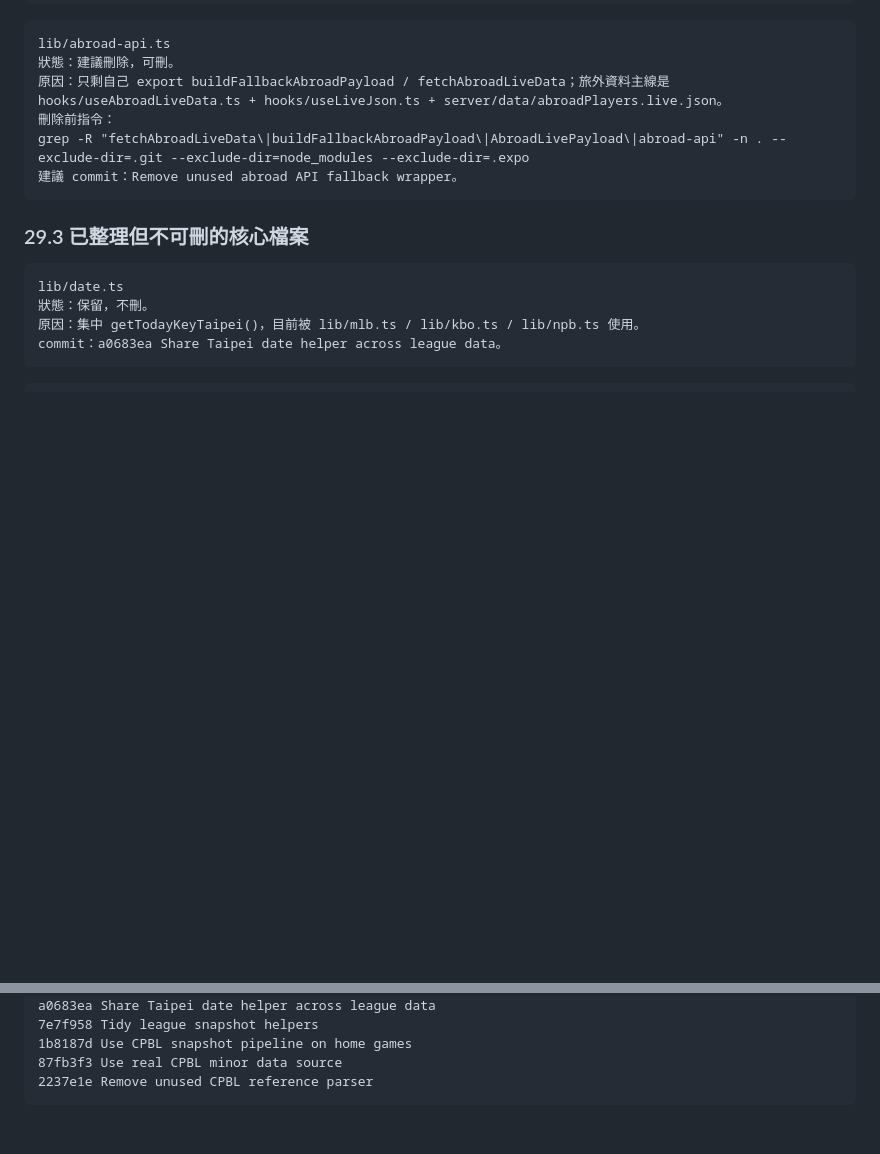
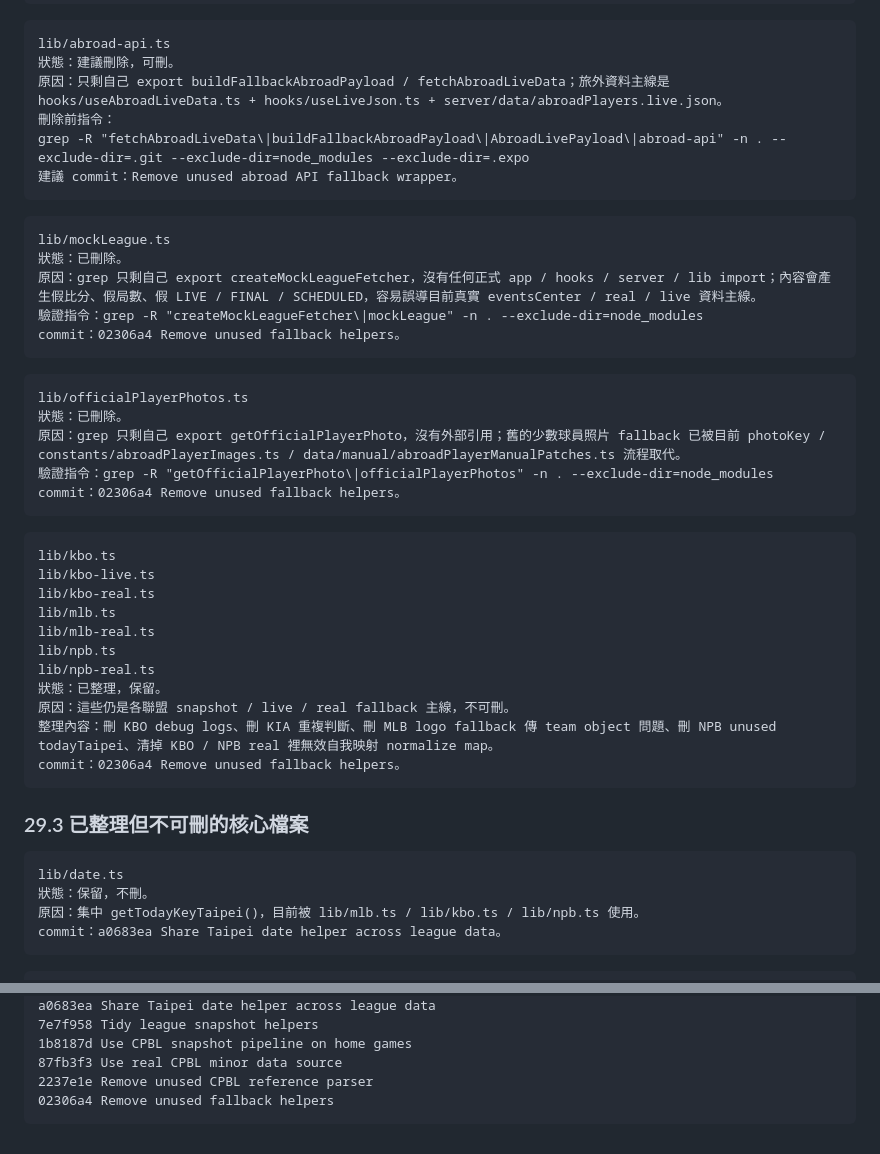
Before and after one commit to LeChienDesign/taiwan-baseball-app, a Markdown page: 製作細節.md, 2 parts joined by grey strips. GitHub-like rendering; blank space fills up the shorter version.

````diff
--- a/製作細節.md
+++ b/製作細節.md
@@ -1673,6 +1673,36 @@ grep -R "fetchAbroadLiveData\|buildFallbackAbroadPayload\|AbroadLivePayload\|abr
 建議 commit：Remove unused abroad API fallback wrapper。
 ```
 
+```txt
+lib/mockLeague.ts
+狀態：已刪除。
+原因：grep 只剩自己 export createMockLeagueFetcher，沒有任何正式 app / hooks / server / lib import；內容會產生假比分、假局數、假 LIVE / FINAL / SCHEDULED，容易誤導目前真實 eventsCenter / real / live 資料主線。
+驗證指令：grep -R "createMockLeagueFetcher\|mockLeague" -n . --exclude-dir=node_modules
+commit：02306a4 Remove unused fallback helpers。
+```
+
+```txt
+lib/officialPlayerPhotos.ts
+狀態：已刪除。
+原因：grep 只剩自己 export getOfficialPlayerPhoto，沒有外部引用；舊的少數球員照片 fallback 已被目前 photoKey / constants/abroadPlayerImages.ts / data/manual/abroadPlayerManualPatches.ts 流程取代。
+驗證指令：grep -R "getOfficialPlayerPhoto\|officialPlayerPhotos" -n . --exclude-dir=node_modules
+commit：02306a4 Remove unused fallback helpers。
+```
+
+```txt
+lib/kbo.ts
+lib/kbo-live.ts
+lib/kbo-real.ts
+lib/mlb.ts
+lib/mlb-real.ts
+lib/npb.ts
+lib/npb-real.ts
+狀態：已整理，保留。
+原因：這些仍是各聯盟 snapshot / live / real fallback 主線，不可刪。
+整理內容：刪 KBO debug logs、刪 KIA 重複判斷、刪 MLB logo fallback 傳 team object 問題、刪 NPB unused todayTaipei、清掉 KBO / NPB real 裡無效自我映射 normalize map。
+commit：02306a4 Remove unused fallback helpers。
+```
+
 ### 29.3 已整理但不可刪的核心檔案
 
 ```txt
@@ -1820,4 +1850,5 @@ a0683ea Share Taipei date helper across league data
 1b8187d Use CPBL snapshot pipeline on home games
 87fb3f3 Use real CPBL minor data source
 2237e1e Remove unused CPBL reference parser
-```
+02306a4 Remove unused fallback helpers
+```
````
